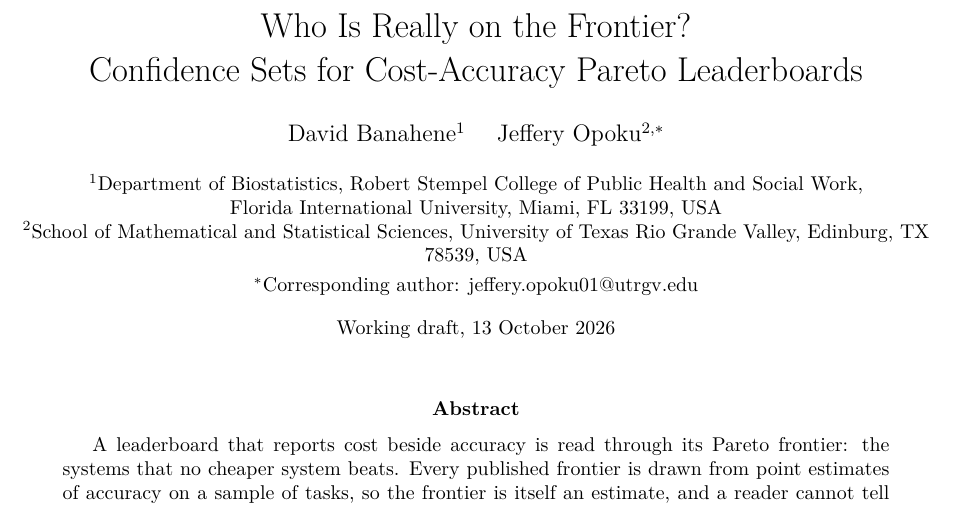
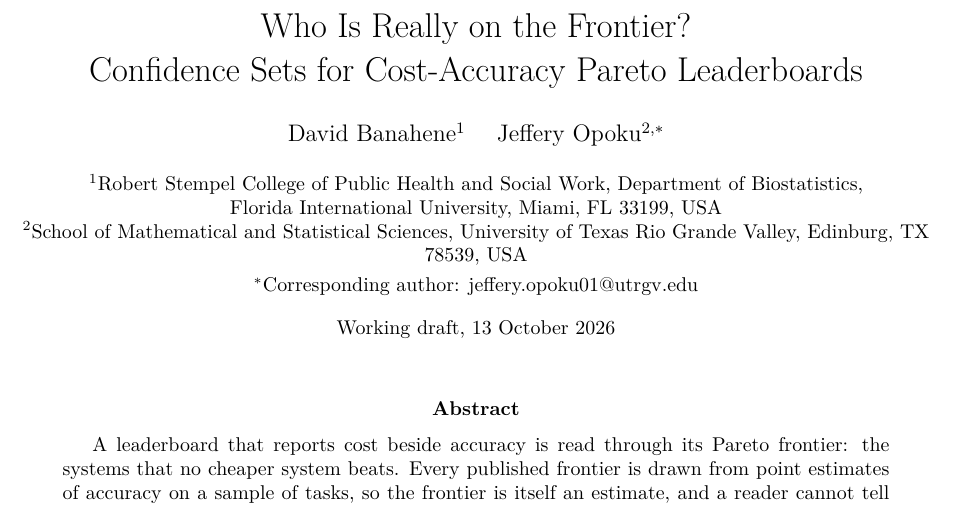
Before and after one commit to jopoku16/frontier-leaderboards, a LaTeX paper (paper/main.tex): part of page 1 of 27, cut so that both start at the same text. Compiled offline with pdfLaTeX.

Commit message:
Front cover: college before department in the first affiliation
Co-Authored-By: Claude Sonnet 5.5 <noreply@anthropic.com>

```diff
--- a/paper/main.tex
+++ b/paper/main.tex
@@ -24,7 +24,7 @@
 \title{Who Is Really on the Frontier?\\Confidence Sets for Cost-Accuracy Pareto Leaderboards}
 \author{David Banahene$^{1}$ \quad Jeffery Opoku$^{2,*}$}
 \date{\small
-$^1$Department of Biostatistics, Robert Stempel College of Public Health and Social Work,\\
+$^1$Robert Stempel College of Public Health and Social Work, Department of Biostatistics,\\
 Florida International University, Miami, FL 33199, USA\\
 $^2$School of Mathematical and Statistical Sciences, University of Texas Rio Grande Valley, Edinburg, TX 78539, USA\\[3pt]
 $^*$Corresponding author: jeffery.opoku01@utrgv.edu\\[8pt]
```
Also changed, not shown: paper/main.pdf.
